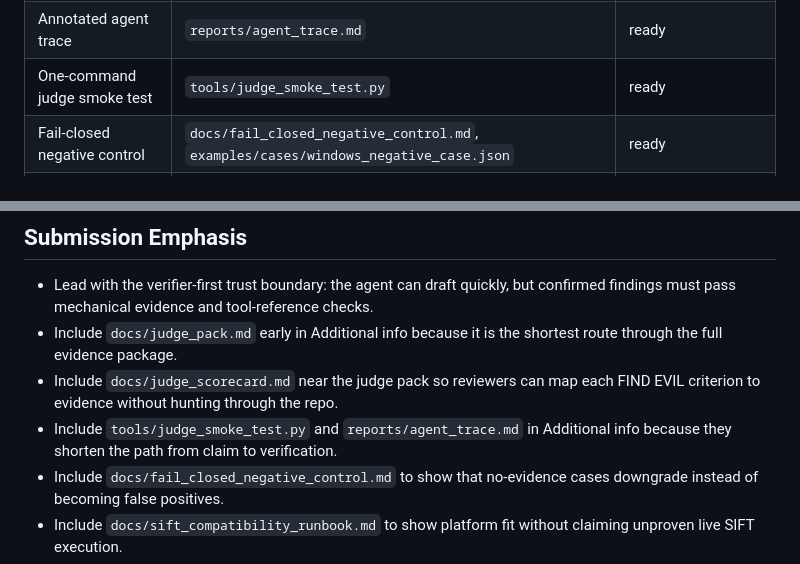
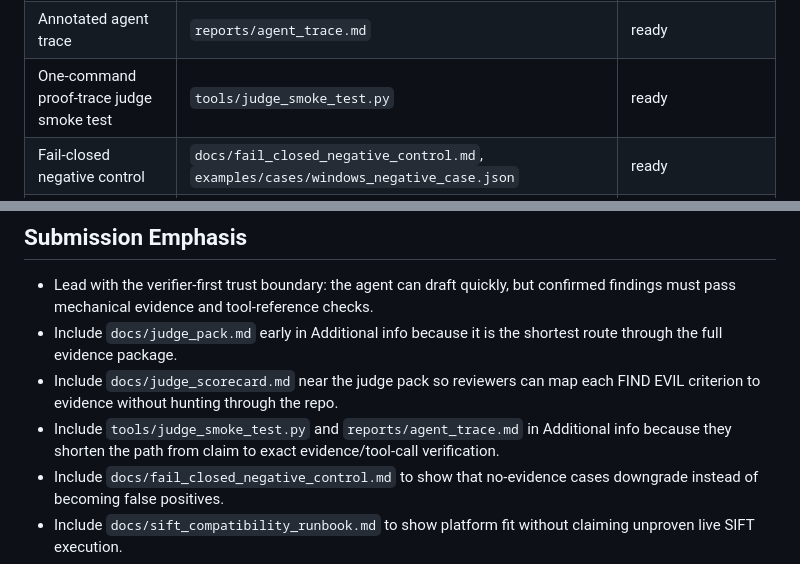
Before and after one commit to OOYXLOO/evidencelock-sift, a Markdown page: docs/required_components_checklist.md, 2 parts joined by grey strips. Drawn GitHub-style.

```diff
--- a/docs/required_components_checklist.md
+++ b/docs/required_components_checklist.md
@@ -14,7 +14,7 @@ Use this checklist before final Devpost submission. It maps the EvidenceLock SIF
 | Accuracy / evaluation report | `reports/accuracy_report.md`, `docs/accuracy_method.md` | ready |
 | Execution logs / tool-call trace | `reports/execution_log.jsonl` | ready |
 | Annotated agent trace | `reports/agent_trace.md` | ready |
-| One-command judge smoke test | `tools/judge_smoke_test.py` | ready |
+| One-command proof-trace judge smoke test | `tools/judge_smoke_test.py` | ready |
 | Fail-closed negative control | `docs/fail_closed_negative_control.md`, `examples/cases/windows_negative_case.json` | ready |
 | SIFT compatibility runbook | `docs/sift_compatibility_runbook.md` | ready |
 | Analyst-ready response handoff | `reports/analyst_handoff.md` | ready |
@@ -25,7 +25,7 @@ Use this checklist before final Devpost submission. It maps the EvidenceLock SIF
 - Lead with the verifier-first trust boundary: the agent can draft quickly, but confirmed findings must pass mechanical evidence and tool-reference checks.
 - Include `docs/judge_pack.md` early in Additional info because it is the shortest route through the full evidence package.
 - Include `docs/judge_scorecard.md` near the judge pack so reviewers can map each FIND EVIL criterion to evidence without hunting through the repo.
-- Include `tools/judge_smoke_test.py` and `reports/agent_trace.md` in Additional info because they shorten the path from claim to verification.
+- Include `tools/judge_smoke_test.py` and `reports/agent_trace.md` in Additional info because they shorten the path from claim to exact evidence/tool-call verification.
 - Include `docs/fail_closed_negative_control.md` to show that no-evidence cases downgrade instead of becoming false positives.
 - Include `docs/sift_compatibility_runbook.md` to show platform fit without claiming unproven live SIFT execution.
 - Show the self-correction sequence early: first draft rejected, corrected report accepted.
```
Also changed, not shown: docs/devpost_field_pack.md (+3 -3 lines), docs/devpost_submission.md (+3 -3 lines).
